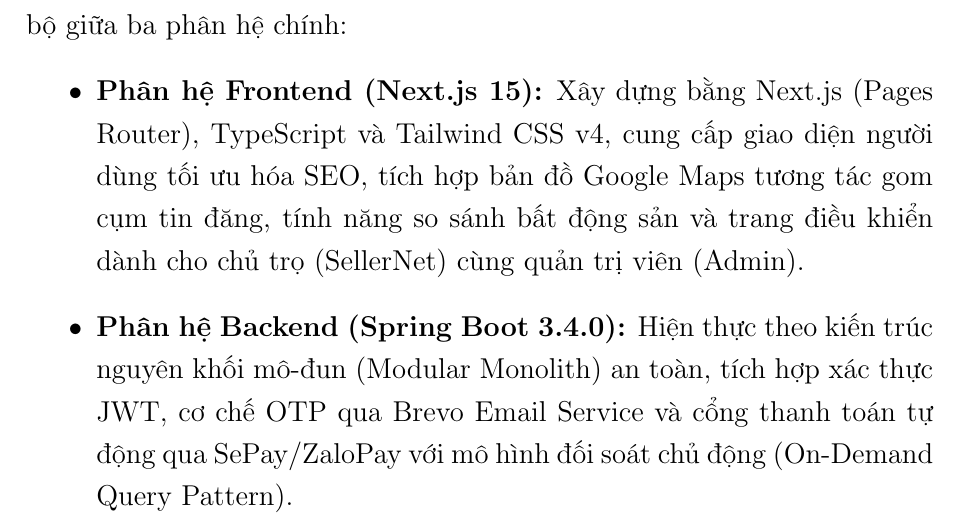
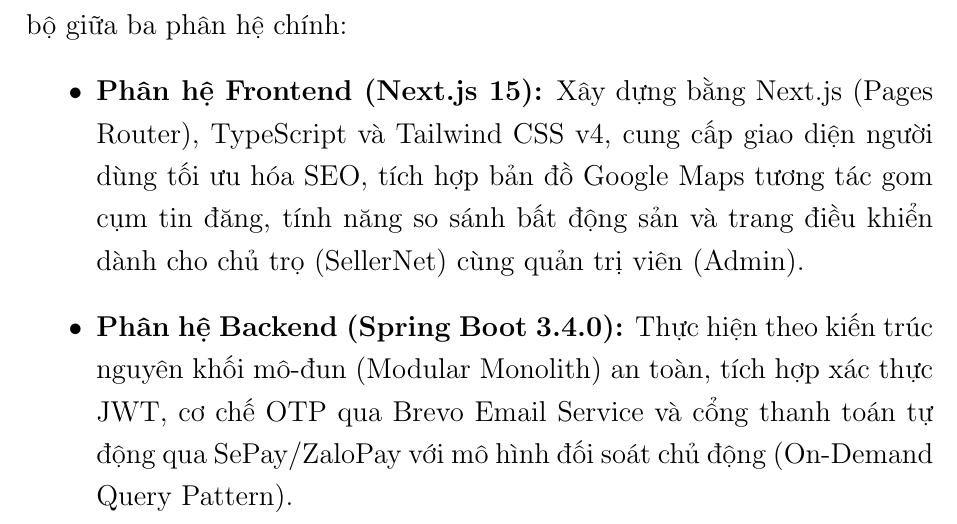
Before and after one commit to huynhtranty/smartrent-report, a LaTeX thesis (final/main.tex, which reads final/Appendix/summary.tex): part of page 21 of 147, cut so that both start at the same text. Compiled offline with pdfLaTeX.

Commit message:
Refactor

```diff
--- a/final/Appendix/summary.tex
+++ b/final/Appendix/summary.tex
@@ -6,7 +6,7 @@
 Hệ thống được thiết kế và hiện thực hóa thông qua sự phối hợp đồng bộ giữa ba phân hệ chính:
 \begin{itemize}
     \item \textbf{Phân hệ Frontend (Next.js 15):} Xây dựng bằng Next.js (Pages Router), TypeScript và Tailwind CSS v4, cung cấp giao diện người dùng tối ưu hóa SEO, tích hợp bản đồ Google Maps tương tác gom cụm tin đăng, tính năng so sánh bất động sản và trang điều khiển dành cho chủ trọ (SellerNet) cùng quản trị viên (Admin).
-    \item \textbf{Phân hệ Backend (Spring Boot 3.4.0):} Hiện thực theo kiến trúc nguyên khối mô-đun (Modular Monolith) an toàn, tích hợp xác thực JWT, cơ chế OTP qua Brevo Email Service và cổng thanh toán tự động qua SePay/ZaloPay với mô hình đối soát chủ động (On-Demand Query Pattern).
+    \item \textbf{Phân hệ Backend (Spring Boot 3.4.0):} Thực hiện theo kiến trúc nguyên khối mô-đun (Modular Monolith) an toàn, tích hợp xác thực JWT, cơ chế OTP qua Brevo Email Service và cổng thanh toán tự động qua SePay/ZaloPay với mô hình đối soát chủ động (On-Demand Query Pattern).
     \item \textbf{Phân hệ Dịch vụ AI (FastAPI):} Được thiết kế theo kiến trúc sạch (Clean Architecture) kết nối qua LiteLLM gateway và giám sát bởi Langfuse.
 \end{itemize}
 
```
Also changed, not shown: README.md.
